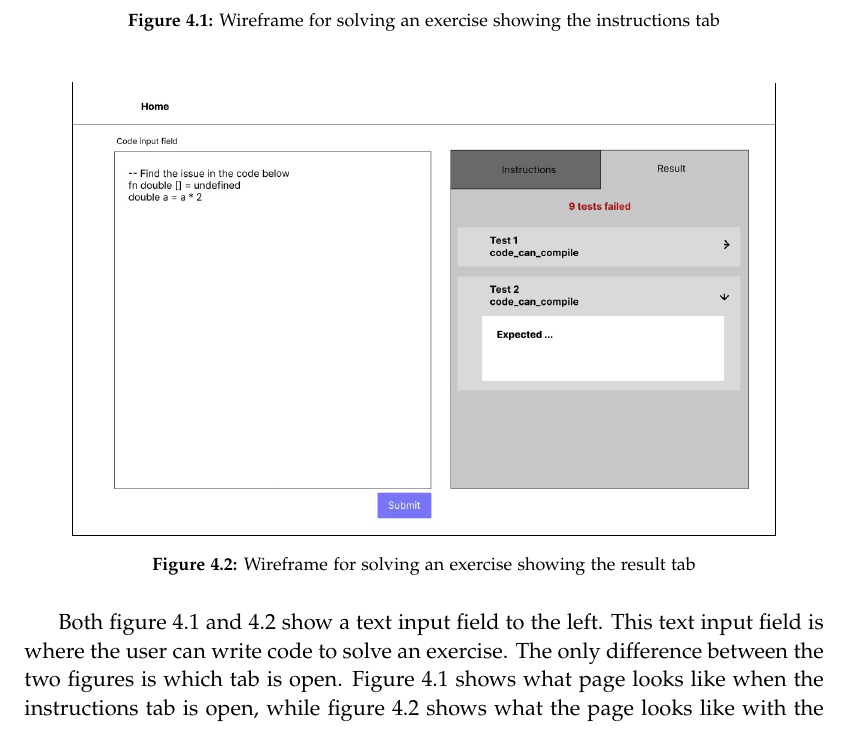
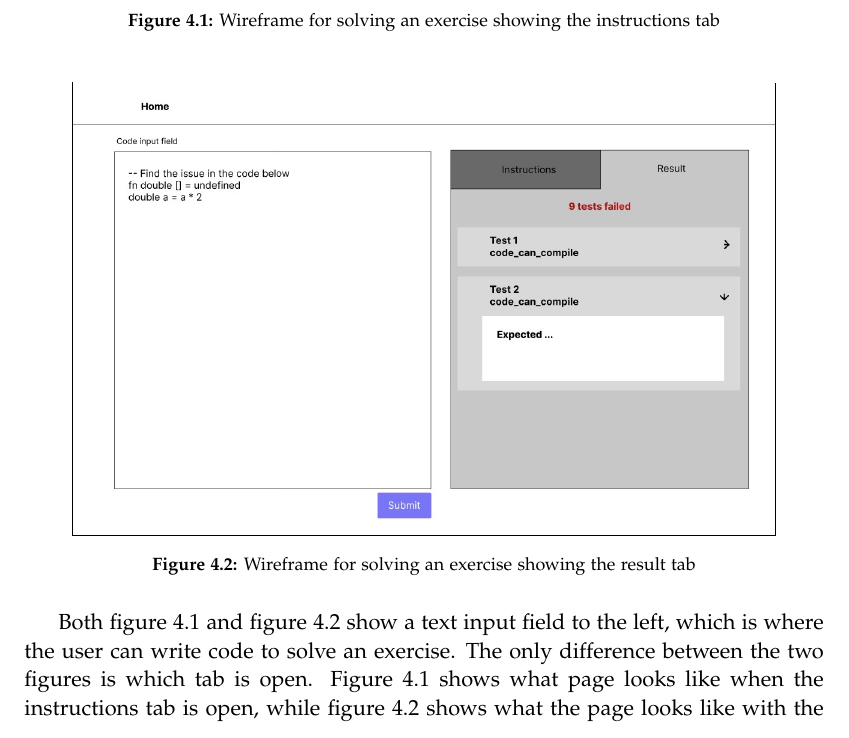
Before and after one commit to chhoumann/p7, a LaTeX thesis (report/master.tex, which reads report/sections/Design/design.tex): part of page 24 of 71, cut so that both start at the same text. Compiled offline with pdfLaTeX.

Commit message:
Update design.tex

```diff
--- a/report/sections/Design/design.tex
+++ b/report/sections/Design/design.tex
@@ -22,7 +22,7 @@ Figures \ref{fig:wfExerciseInstructions} and \ref{fig:wfExerciseResult} show wir
 	\label{fig:wfExerciseResult}
 \end{figure}
 
-Both figure \ref{fig:wfExerciseInstructions} and \ref{fig:wfExerciseResult} show a text input field to the left. This text input field is where the user can write code to solve an exercise.
+Both figure \ref{fig:wfExerciseInstructions} and figure \ref{fig:wfExerciseResult} show a text input field to the left, which is where the user can write code to solve an exercise.
 The only difference between the two figures is which tab is open.
 Figure \ref{fig:wfExerciseInstructions} shows what page looks like when the instructions tab is open, while figure \ref{fig:wfExerciseResult} shows what the page looks like with the result tab open.
 The instructions tab displays the exercise instructions to the user.
```
